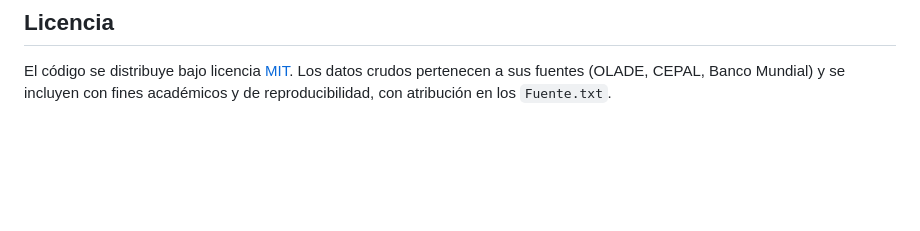
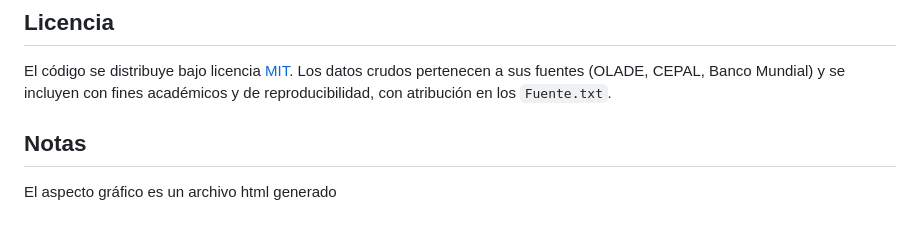
Before and after one commit to giovanni-serrano/siepac-analysis, a Markdown page: README.md, the part around the change. Rendered like a GitHub page; blank space fills up the shorter version.

Commit message:
Añadimos una precision en la sección notas

```diff
--- a/README.md
+++ b/README.md
@@ -150,3 +150,7 @@ Proyecto desarrollado como tesis de Ingeniería Eléctrica, UNI Nicaragua.
 El código se distribuye bajo licencia [MIT](LICENSE). Los datos crudos
 pertenecen a sus fuentes (OLADE, CEPAL, Banco Mundial) y se incluyen con
 fines académicos y de reproducibilidad, con atribución en los `Fuente.txt`.
+
+## Notas
+
+El aspecto gráfico es un archivo html generado
```
